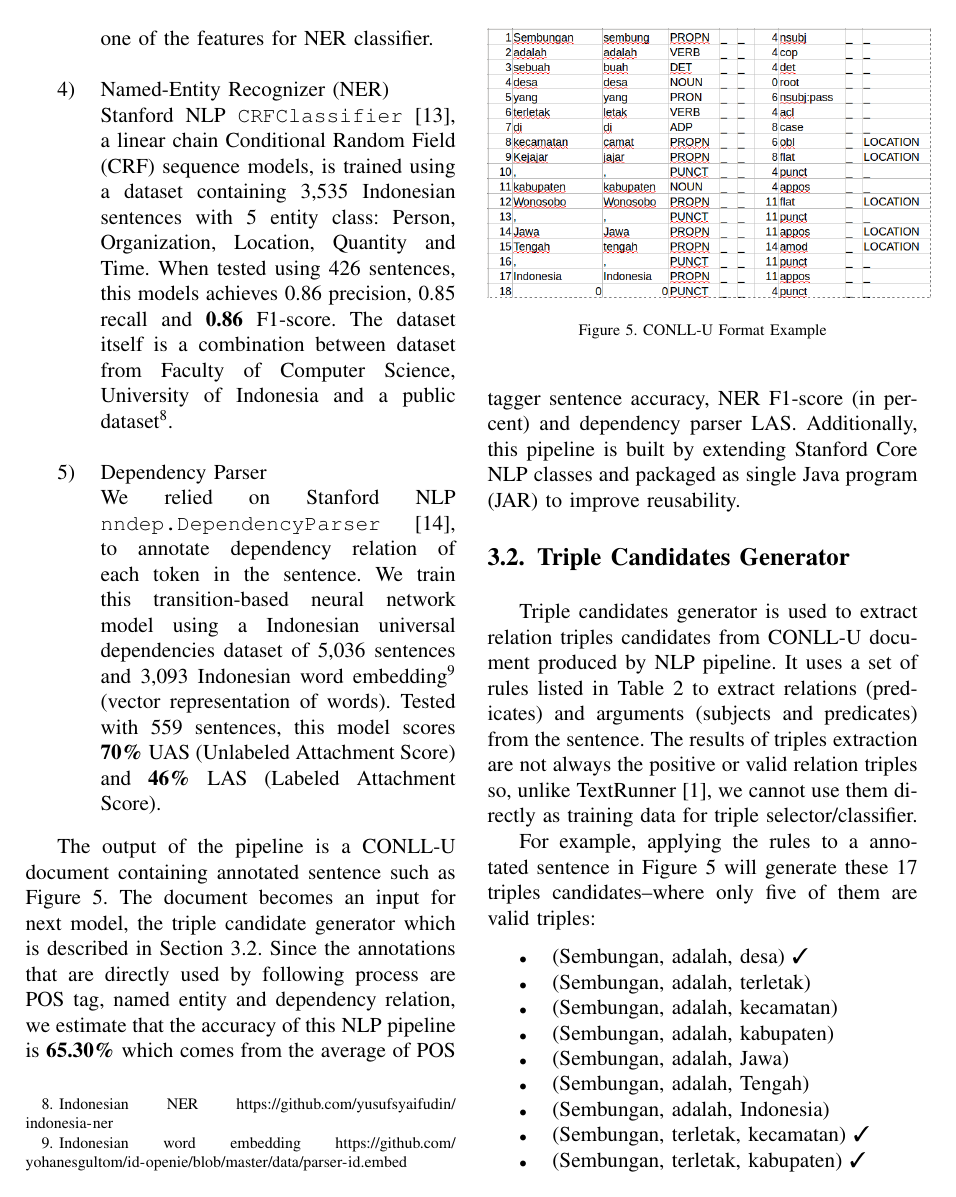
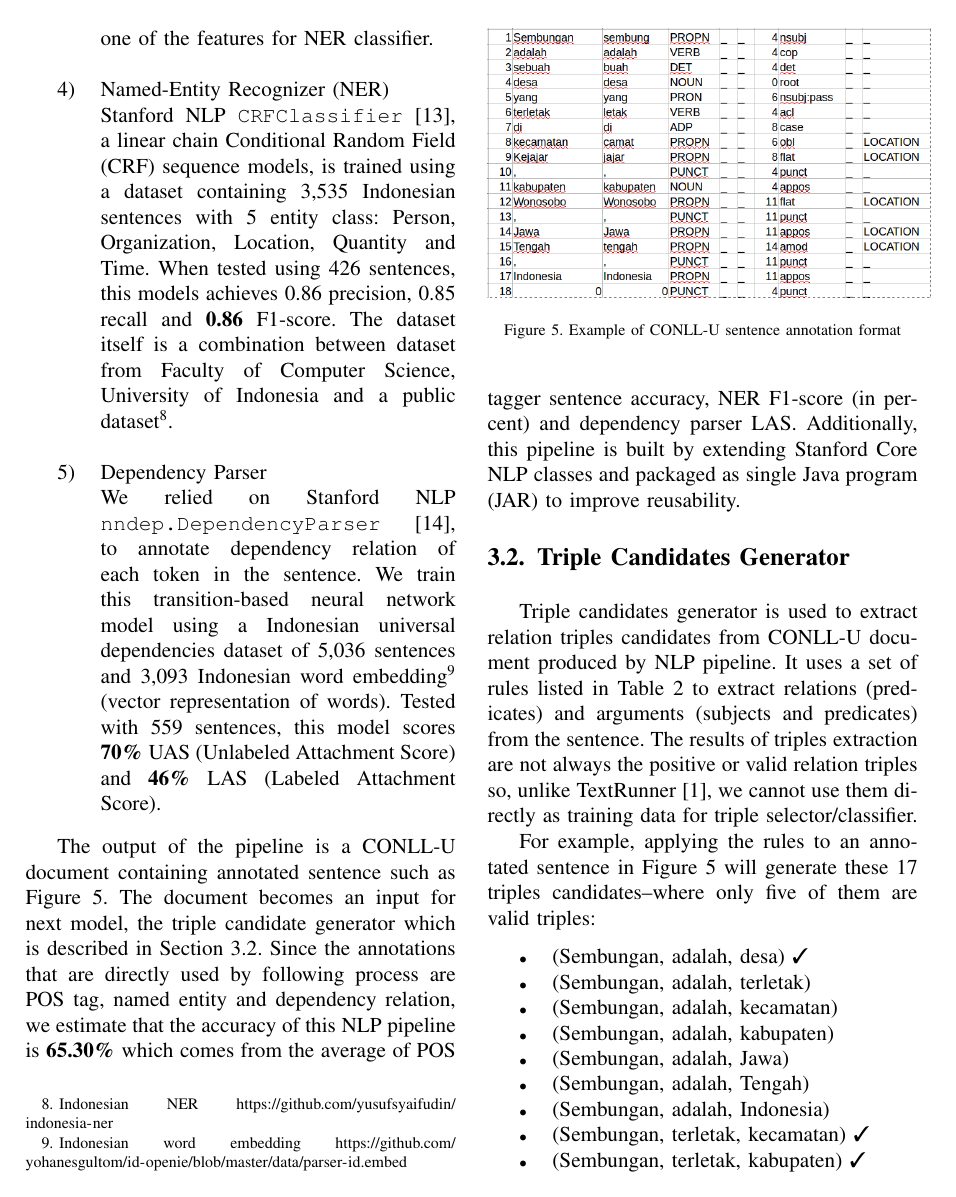
Before and after one commit to yohanesgultom/id-openie, a LaTeX paper (doc/IWBIS/iwbis.tex): page 5 of 10. Compiled offline with pdfLaTeX; a missing font is replaced by an installed copy or a similar font; a LaTeX package or settings file that is missing is left out.

Commit message:
Update iwbis.tex

```diff
--- a/doc/IWBIS/iwbis.tex
+++ b/doc/IWBIS/iwbis.tex
@@ -277,7 +277,7 @@ The output of the pipeline is a CONLL-U document containing annotated sentence s
 \begin{figure}
 \centering
 \includegraphics[scale=0.35]{../images/conllu_example.png}
-\caption{CONLL-U Format Example}
+\caption{Example of CONLL-U sentence annotation format}
 \label{fig_conllu_example}
 \end{figure}
 
@@ -287,7 +287,7 @@ The output of the pipeline is a CONLL-U document containing annotated sentence s
 
 Triple candidates generator is used to extract relation triples candidates from CONLL-U document produced by NLP pipeline. It uses a set of rules listed in Table \ref{table_triple_candidate_generation_rules} to extract relations (predicates) and arguments (subjects and predicates) from the sentence. The results of triples extraction are not always the positive or valid relation triples so, unlike TextRunner\cite{banko2007open}, we cannot use them directly as training data for triple selector/classifier.
 
-For example, applying the rules to a annotated sentence in Figure \ref{fig_conllu_example} will generate these 17 triples candidates--where only five of them are valid triples:
+For example, applying the rules to an annotated sentence in Figure \ref{fig_conllu_example} will generate these 17 triples candidates--where only five of them are valid triples:
 
 \begin{itemize}
 \item (Sembungan, adalah, desa) \ding{51}
```
